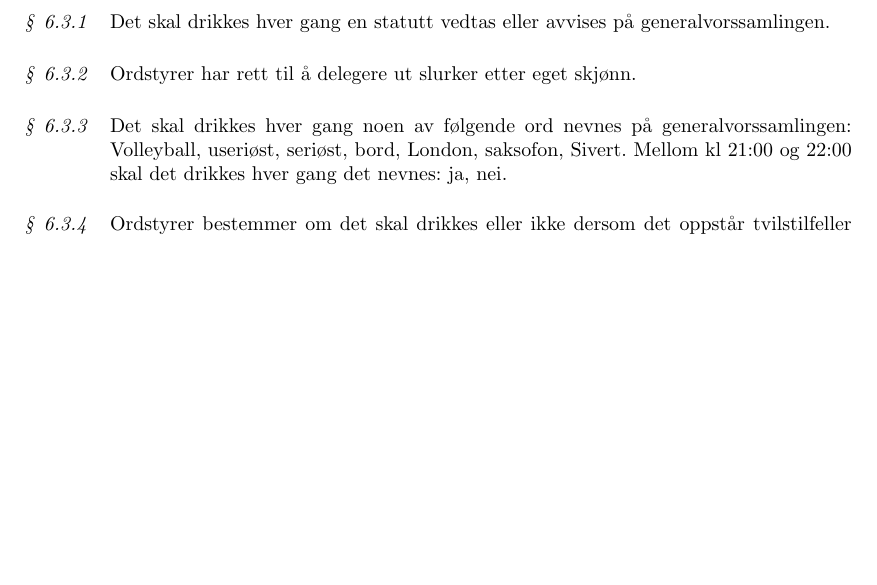
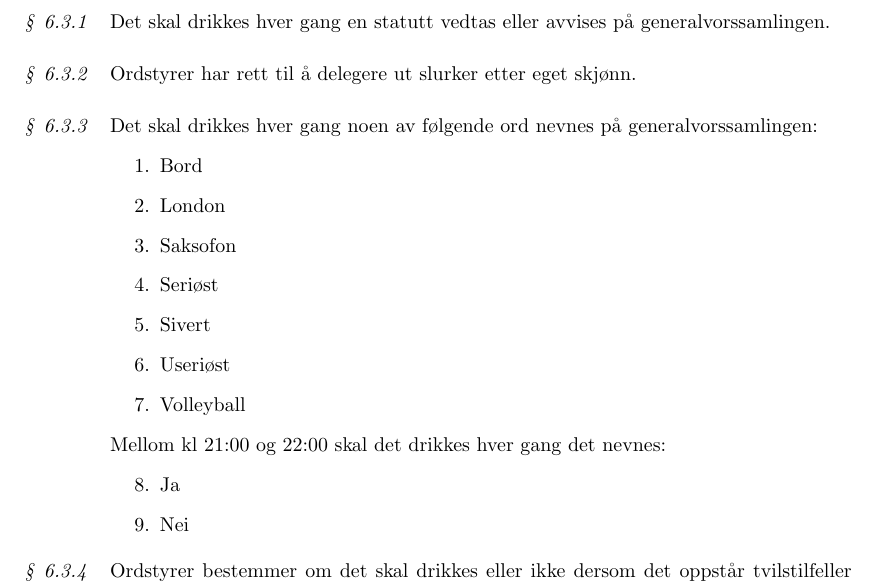
Before and after one commit to Motstanden/motstanden-statutter, a LaTeX document (motstanden-statutter.tex, which reads motstanden-statutter/06-generalvorssamling.tex): part of page 7 of 8, cut so that both start at the same text, the shorter picture padded with empty space. Compiled offline with pdfLaTeX.

Commit message:
Rams opp drikkeord alfabetisk og i listeformat

```diff
--- a/motstanden-statutter/06-generalvorssamling.tex
+++ b/motstanden-statutter/06-generalvorssamling.tex
@@ -24,7 +24,21 @@
             Ordstyrer har rett til å delegere ut slurker etter eget skjønn.
         \end{statute}
         \begin{statute}[\label{drikkeprotokoll_forbudte_ord}]
-            Det skal drikkes hver gang noen av følgende ord nevnes på generalvorssamlingen: Volleyball, useriøst, seriøst, bord, London, saksofon, Sivert. Mellom kl 21:00 og 22:00 skal det drikkes hver gang det nevnes: ja, nei.
+            Det skal drikkes hver gang noen av følgende ord nevnes på generalvorssamlingen:
+            \begin{enumerate}
+                \item Bord
+                \item London
+                \item Saksofon
+                \item Seriøst
+                \item Sivert
+                \item Useriøst
+                \item Volleyball
+            \end{enumerate}
+            Mellom kl 21:00 og 22:00 skal det drikkes hver gang det nevnes:
+            \begin{enumerate}[resume]
+                \item Ja
+                \item Nei
+            \end{enumerate}
         \end{statute}
         \begin{statute}
             Ordstyrer bestemmer om det skal drikkes eller ikke dersom det oppstår tvilstilfeller vedrørende statutt \ref{drikkeprotokoll_forbudte_ord}.
```
